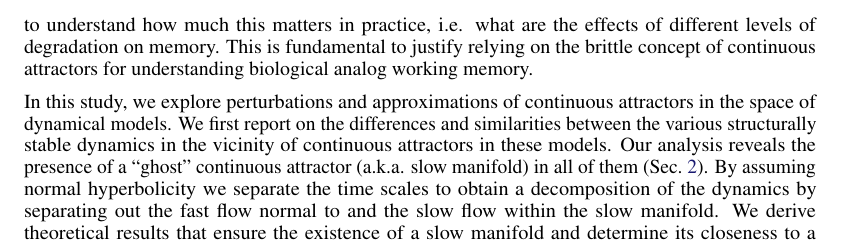
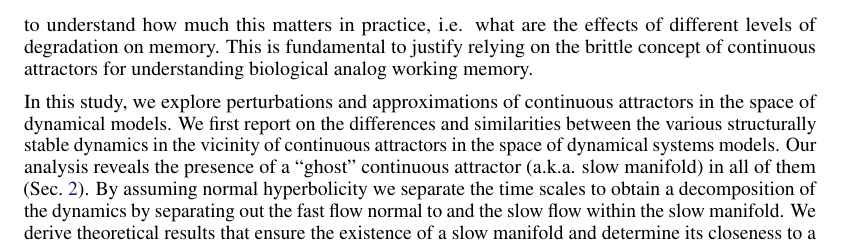
Before and after one commit to Asagodi/topological_diversity, a LaTeX paper (Stability/NeurIPS2024/neurips_2024.tex): part of page 2 of 47, cut so that both start at the same text. Compiled offline with pdfLaTeX.

Commit message:
space of models

```diff
--- a/Stability/NeurIPS2024/neurips_2024.tex
+++ b/Stability/NeurIPS2024/neurips_2024.tex
@@ -183,7 +183,7 @@ However, we lack the theoretical basis to understand how much this matters in pr
 %\pscomment{Some papers list their contributions here. Maybe it would be a convenient place to re-write it in such a way, and then tack on\ref{sec:implications}?\\
 %That way the implications stand out.}
 In this study, we explore perturbations and approximations of continuous attractors in the space of dynamical models.
-We first report on the differences and similarities between the various structurally stable dynamics in the vicinity of continuous attractors in these models.
+We first report on the differences and similarities between the various structurally stable dynamics in the vicinity of continuous attractors in the space of dynamical systems models.
 Our analysis reveals the presence of a ``ghost'' continuous attractor (a.k.a. slow manifold) in all of them (Sec.~\ref{sec:critique}).
 By assuming normal hyperbolicity we separate the time scales to obtain a decomposition of the dynamics by separating out the fast flow normal to and the slow flow within the slow manifold.
 We derive theoretical results that ensure the existence of a slow manifold and determine its closeness to a continuous attractor (Sec.~\ref{sec:theory}).
```
